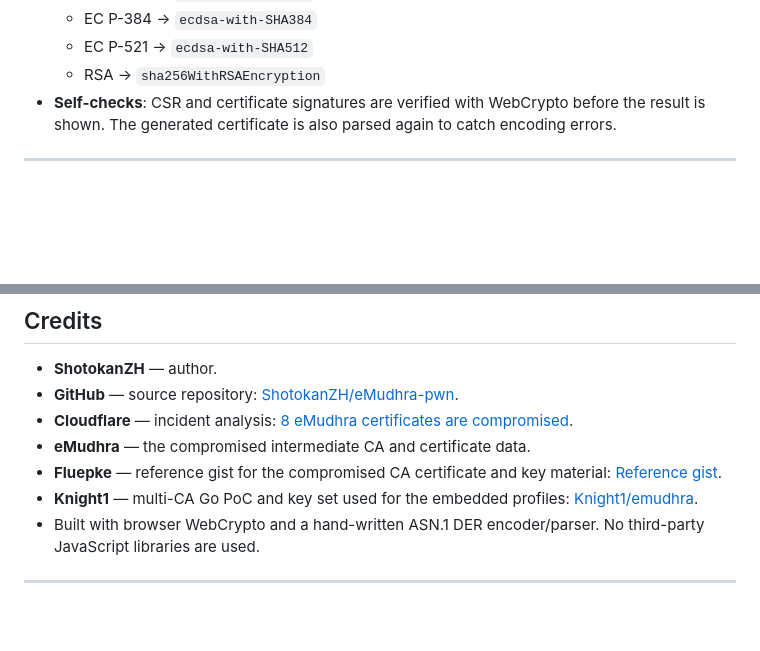
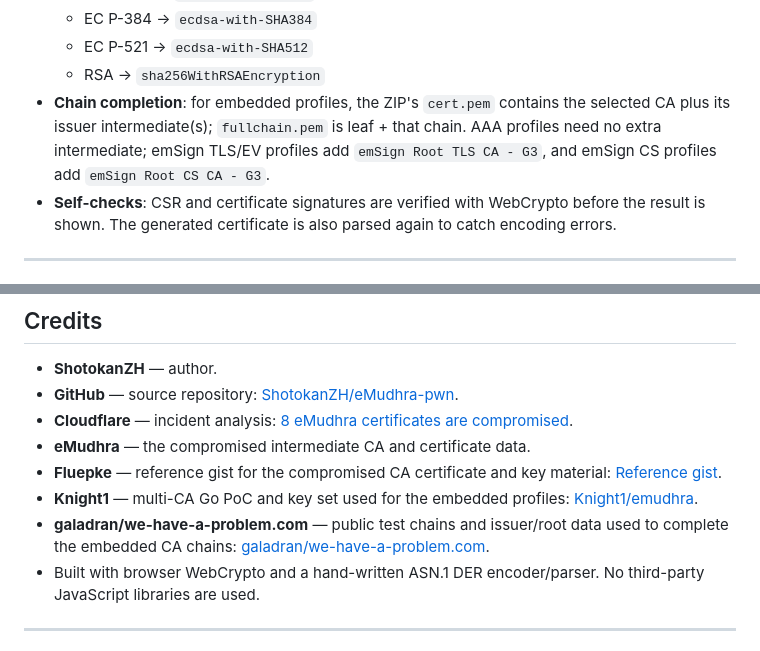
Before and after one commit to ShotokanZH/eMudhra-pwn, a Markdown page: README.md, 2 parts joined by grey strips. Drawn GitHub-style; blank space fills up the shorter version.

```diff
--- a/README.md
+++ b/README.md
@@ -227,6 +231,10 @@ compromised CA or verification is explicitly disabled for an isolated lab.
   - EC P-384 → `ecdsa-with-SHA384`
   - EC P-521 → `ecdsa-with-SHA512`
   - RSA → `sha256WithRSAEncryption`
+- **Chain completion**: for embedded profiles, the ZIP's `cert.pem` contains the
+  selected CA plus its issuer intermediate(s); `fullchain.pem` is leaf + that chain.
+  AAA profiles need no extra intermediate; emSign TLS/EV profiles add
+  `emSign Root TLS CA - G3`, and emSign CS profiles add `emSign Root CS CA - G3`.
 - **Self-checks**: CSR and certificate signatures are verified with WebCrypto before
   the result is shown. The generated certificate is also parsed again to catch encoding
   errors.
@@ -277,6 +285,9 @@ compromised CA or verification is explicitly disabled for an isolated lab.
   [Reference gist](https://gist.github.com/Fluepke/9a103c7f990c3cc2fb5002f7476f2f48).
 - **Knight1** — multi-CA Go PoC and key set used for the embedded profiles:
   [Knight1/emudhra](https://github.com/Knight1/emudhra).
+- **galadran/we-have-a-problem.com** — public test chains and issuer/root data used to
+  complete the embedded CA chains:
+  [galadran/we-have-a-problem.com](https://github.com/galadran/we-have-a-problem.com).
 - Built with browser WebCrypto and a hand-written ASN.1 DER encoder/parser. No
   third-party JavaScript libraries are used.
 
```
Also changed, not shown: other parts of README.md (+9 -5 lines).
